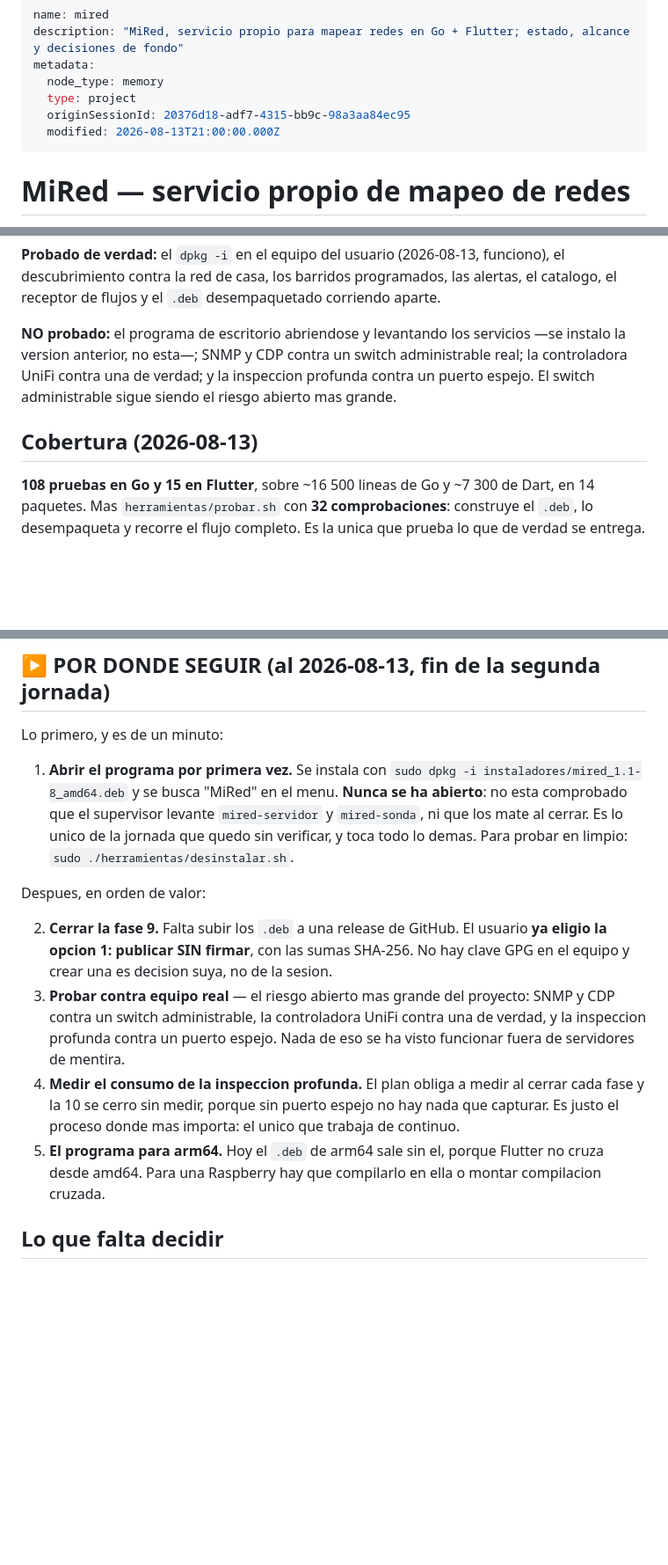
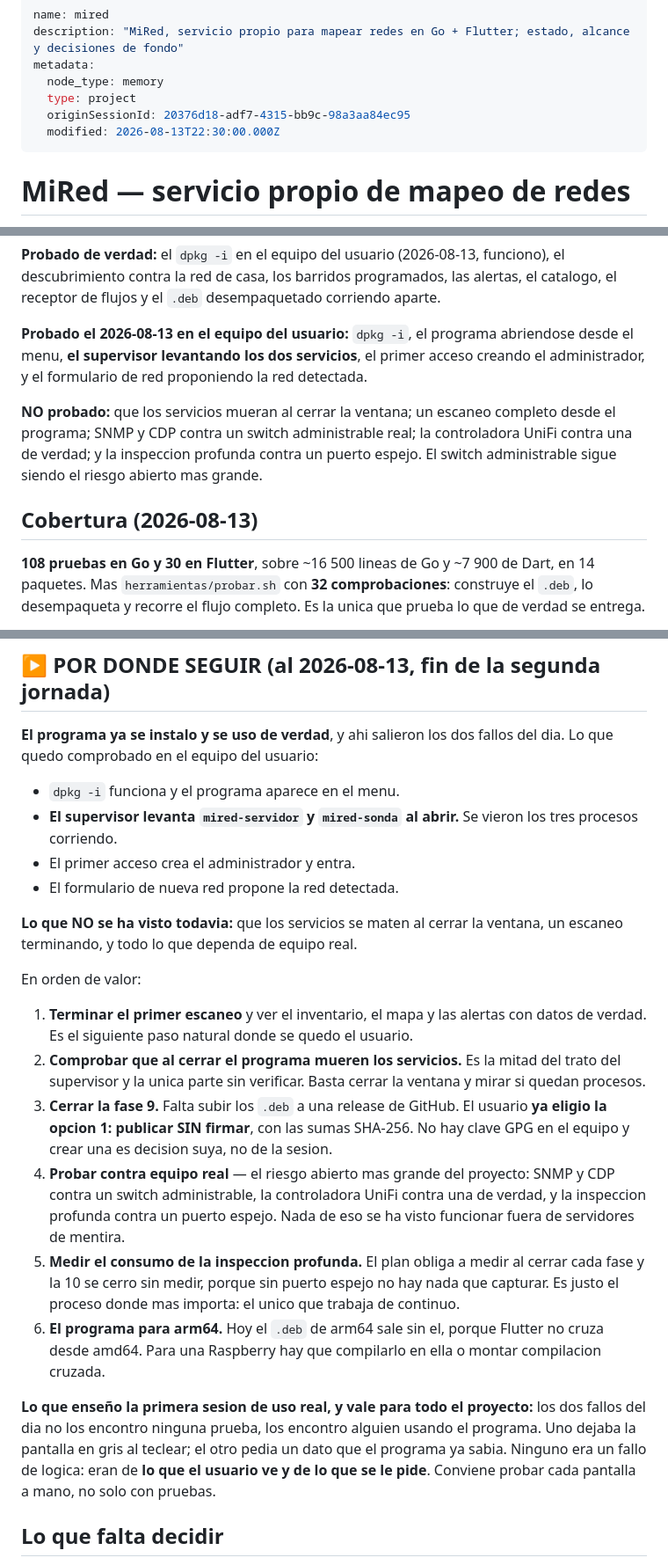
Before and after one commit to tuxormax/mired, a Markdown page: memoria-claude/mired.md, 3 parts joined by grey strips. Shown at 88% size. GitHub-like rendering; blank space fills up the shorter version.

Commit message:
Memoria y plan: lo que enseño la primera sesion de uso real

```diff
--- a/memoria-claude/mired.md
+++ b/memoria-claude/mired.md
@@ -5,7 +5,7 @@ metadata:
   node_type: memory
   type: project
   originSessionId: 20376d18-adf7-4315-bb9c-98a3aa84ec95
-  modified: 2026-08-13T21:00:00.000Z
+  modified: 2026-08-13T22:30:00.000Z
 ---
 
 # MiRed — servicio propio de mapeo de redes
@@ -101,14 +101,18 @@ Go 1.26.4 y Flutter 3.35.6 **ya instalados**. No hay Rust, ni Docker, ni
 el descubrimiento contra la red de casa, los barridos programados, las alertas,
 el catalogo, el receptor de flujos y el `.deb` desempaquetado corriendo aparte.
 
-**NO probado:** el programa de escritorio abriendose y levantando los servicios
-—se instalo la version anterior, no esta—; SNMP y CDP contra un switch
-administrable real; la controladora UniFi contra una de verdad; y la inspeccion
-profunda contra un puerto espejo. El switch administrable sigue siendo el riesgo
-abierto mas grande.
+**Probado el 2026-08-13 en el equipo del usuario:** `dpkg -i`, el programa
+abriendose desde el menu, **el supervisor levantando los dos servicios**, el
+primer acceso creando el administrador, y el formulario de red proponiendo la red
+detectada.
+
+**NO probado:** que los servicios mueran al cerrar la ventana; un escaneo
+completo desde el programa; SNMP y CDP contra un switch administrable real; la
+controladora UniFi contra una de verdad; y la inspeccion profunda contra un
+puerto espejo. El switch administrable sigue siendo el riesgo abierto mas grande.
 
 ## Cobertura (2026-08-13)
-**108 pruebas en Go y 15 en Flutter**, sobre ~16 500 lineas de Go y ~7 300 de
+**108 pruebas en Go y 30 en Flutter**, sobre ~16 500 lineas de Go y ~7 900 de
 Dart, en 14 paquetes. Mas `herramientas/probar.sh` con **32 comprobaciones**:
 construye el `.deb`, lo desempaqueta y recorre el flujo completo. Es la unica que
 prueba lo que de verdad se entrega.
@@ -162,31 +166,46 @@ practica.
 
 ## ▶ POR DONDE SEGUIR (al 2026-08-13, fin de la segunda jornada)
 
-Lo primero, y es de un minuto:
+**El programa ya se instalo y se uso de verdad**, y ahi salieron los dos fallos
+del dia. Lo que quedo comprobado en el equipo del usuario:
 
-1. **Abrir el programa por primera vez.** Se instala con
-   `sudo dpkg -i instaladores/mired_1.1-8_amd64.deb` y se busca "MiRed" en el
-   menu. **Nunca se ha abierto**: no esta comprobado que el supervisor levante
-   `mired-servidor` y `mired-sonda`, ni que los mate al cerrar. Es lo unico de la
-   jornada que quedo sin verificar, y toca todo lo demas.
-   Para probar en limpio: `sudo ./herramientas/desinstalar.sh`.
+- `dpkg -i` funciona y el programa aparece en el menu.
+- **El supervisor levanta `mired-servidor` y `mired-sonda` al abrir.** Se vieron
+  los tres procesos corriendo.
+- El primer acceso crea el administrador y entra.
+- El formulario de nueva red propone la red detectada.
 
-Despues, en orden de valor:
+**Lo que NO se ha visto todavia:** que los servicios se maten al cerrar la
+ventana, un escaneo terminando, y todo lo que dependa de equipo real.
 
-2. **Cerrar la fase 9.** Falta subir los `.deb` a una release de GitHub. El
+En orden de valor:
+
+1. **Terminar el primer escaneo** y ver el inventario, el mapa y las alertas con
+   datos de verdad. Es el siguiente paso natural donde se quedo el usuario.
+2. **Comprobar que al cerrar el programa mueren los servicios.** Es la mitad del
+   trato del supervisor y la unica parte sin verificar. Basta cerrar la ventana y
+   mirar si quedan procesos.
+3. **Cerrar la fase 9.** Falta subir los `.deb` a una release de GitHub. El
    usuario **ya eligio la opcion 1: publicar SIN firmar**, con las sumas SHA-256.
    No hay clave GPG en el equipo y crear una es decision suya, no de la sesion.
-3. **Probar contra equipo real** — el riesgo abierto mas grande del proyecto:
+4. **Probar contra equipo real** — el riesgo abierto mas grande del proyecto:
    SNMP y CDP contra un switch administrable, la controladora UniFi contra una de
    verdad, y la inspeccion profunda contra un puerto espejo. Nada de eso se ha
    visto funcionar fuera de servidores de mentira.
-4. **Medir el consumo de la inspeccion profunda.** El plan obliga a medir al
+5. **Medir el consumo de la inspeccion profunda.** El plan obliga a medir al
    cerrar cada fase y la 10 se cerro sin medir, porque sin puerto espejo no hay
    nada que capturar. Es justo el proceso donde mas importa: el unico que trabaja
    de continuo.
-5. **El programa para arm64.** Hoy el `.deb` de arm64 sale sin el, porque Flutter
+6. **El programa para arm64.** Hoy el `.deb` de arm64 sale sin el, porque Flutter
    no cruza desde amd64. Para una Raspberry hay que compilarlo en ella o montar
    compilacion cruzada.
+
+**Lo que enseño la primera sesion de uso real, y vale para todo el proyecto:** los
+dos fallos del dia no los encontro ninguna prueba, los encontro alguien usando el
+programa. Uno dejaba la pantalla en gris al teclear; el otro pedia un dato que el
+programa ya sabia. Ninguno era un fallo de logica: eran de **lo que el usuario ve
+y de lo que se le pide**. Conviene probar cada pantalla a mano, no solo con
+pruebas.
 
 ## Lo que falta decidir
 - **Inventario de las redes reales** (marca/modelo de switches y puntos de acceso,
```
Also changed, not shown: PLAN.md (+20 -9 lines).
